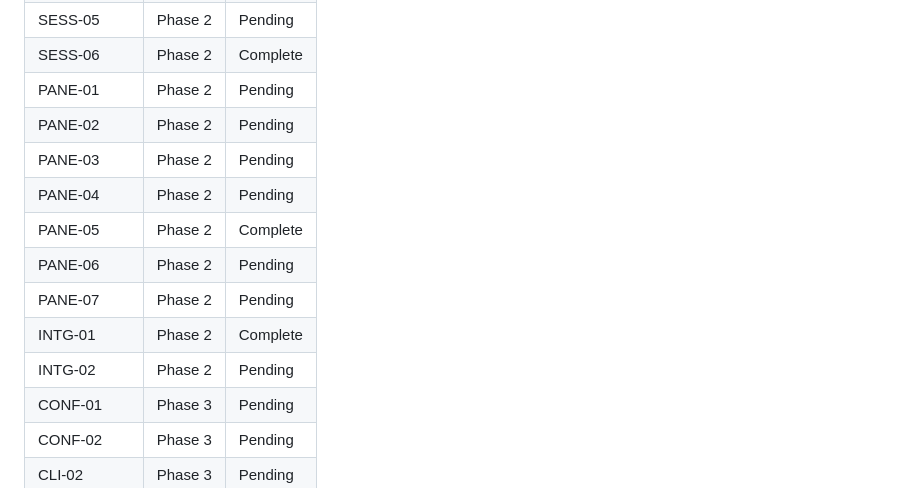
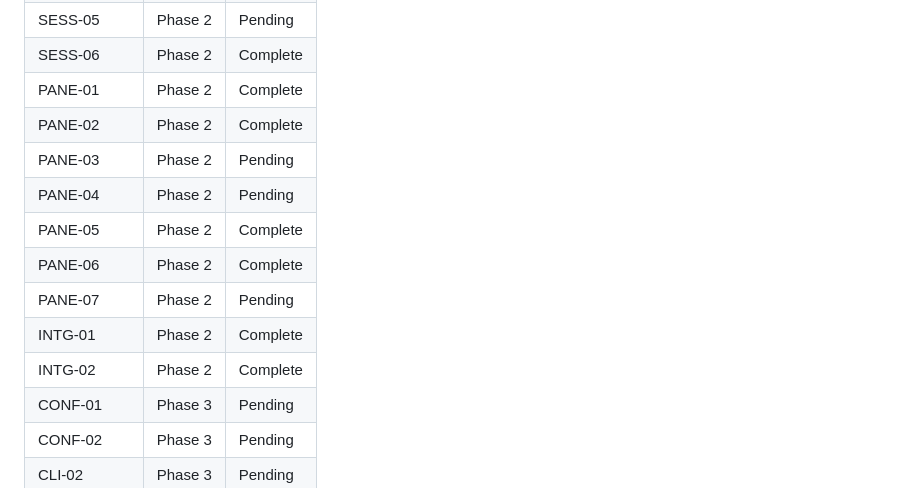
Before and after one commit to bahri-hirfanoglu/wmux, a Markdown page: .planning/REQUIREMENTS.md, the part around one of its changes. Drawn GitHub-style.

```diff
--- a/.planning/REQUIREMENTS.md
+++ b/.planning/REQUIREMENTS.md
@@ -109,15 +109,15 @@ Which phases cover which requirements. Updated during roadmap creation.
 | SESS-04 | Phase 2 | Complete |
 | SESS-05 | Phase 2 | Pending |
 | SESS-06 | Phase 2 | Complete |
-| PANE-01 | Phase 2 | Pending |
-| PANE-02 | Phase 2 | Pending |
+| PANE-01 | Phase 2 | Complete |
+| PANE-02 | Phase 2 | Complete |
 | PANE-03 | Phase 2 | Pending |
 | PANE-04 | Phase 2 | Pending |
 | PANE-05 | Phase 2 | Complete |
-| PANE-06 | Phase 2 | Pending |
+| PANE-06 | Phase 2 | Complete |
 | PANE-07 | Phase 2 | Pending |
 | INTG-01 | Phase 2 | Complete |
-| INTG-02 | Phase 2 | Pending |
+| INTG-02 | Phase 2 | Complete |
 | CONF-01 | Phase 3 | Pending |
 | CONF-02 | Phase 3 | Pending |
 | CLI-02 | Phase 3 | Pending |
```
Also changed, not shown: other parts of .planning/REQUIREMENTS.md (+4 -4 lines), .planning/STATE.md (+18 -13 lines), 1 other file.
